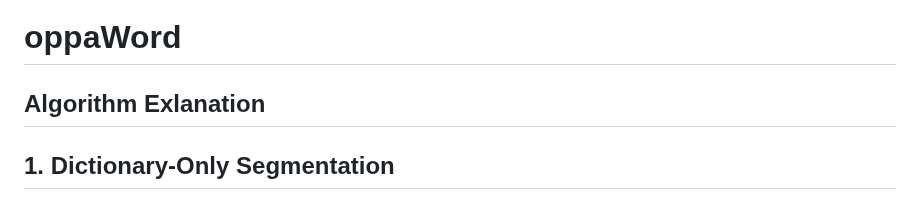
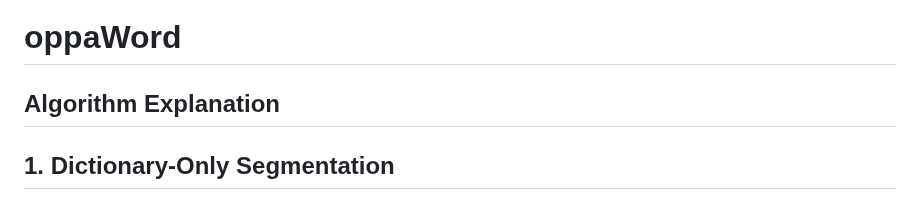
Before and after one commit to ye-kyaw-thu/oppaWord, a Markdown page: README.md, the part around the change. Rendered like a GitHub page.

```diff
--- a/README.md
+++ b/README.md
@@ -1,5 +1,5 @@
 # oppaWord
-## Algorithm Exlanation
+## Algorithm Explanation
 
 ## **1. Dictionary-Only Segmentation**
 **Command:** `python oppaWord.py -i input.txt -w words.txt --no-sylbreak`
```
